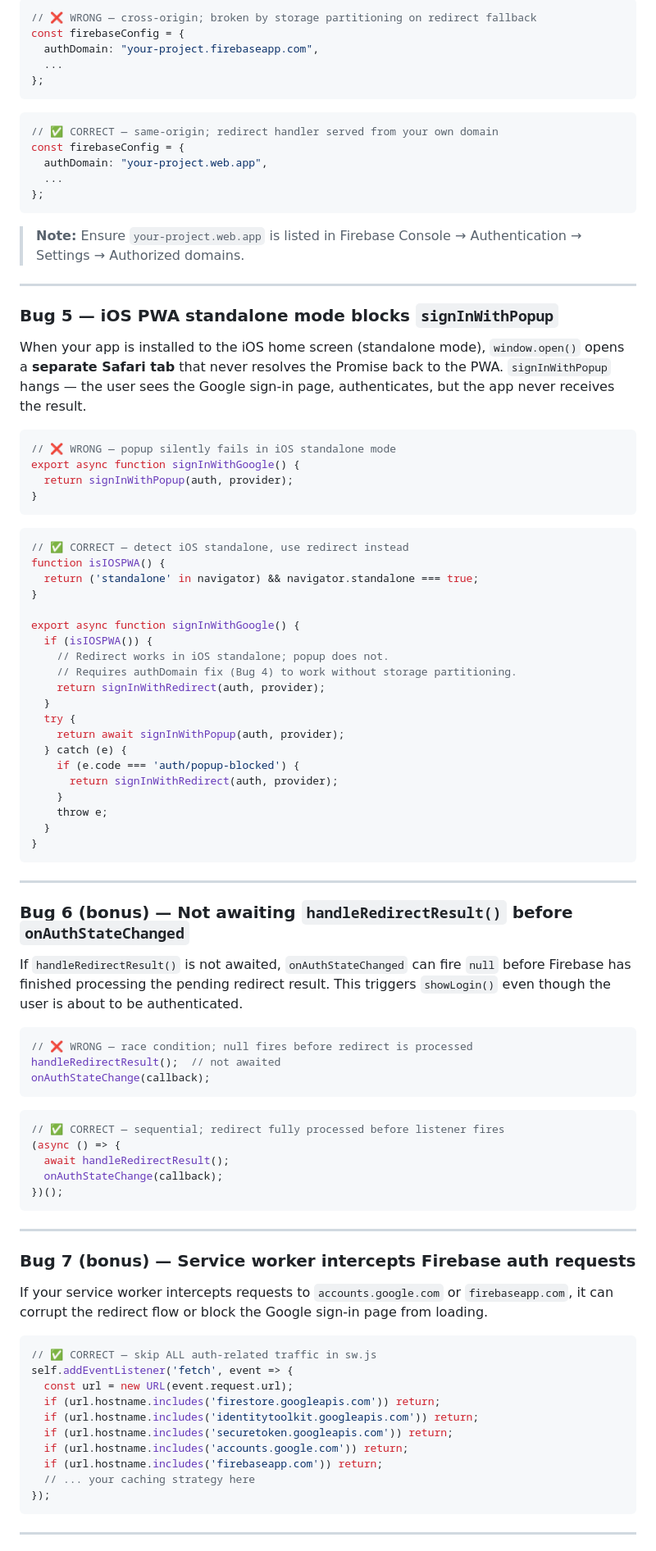
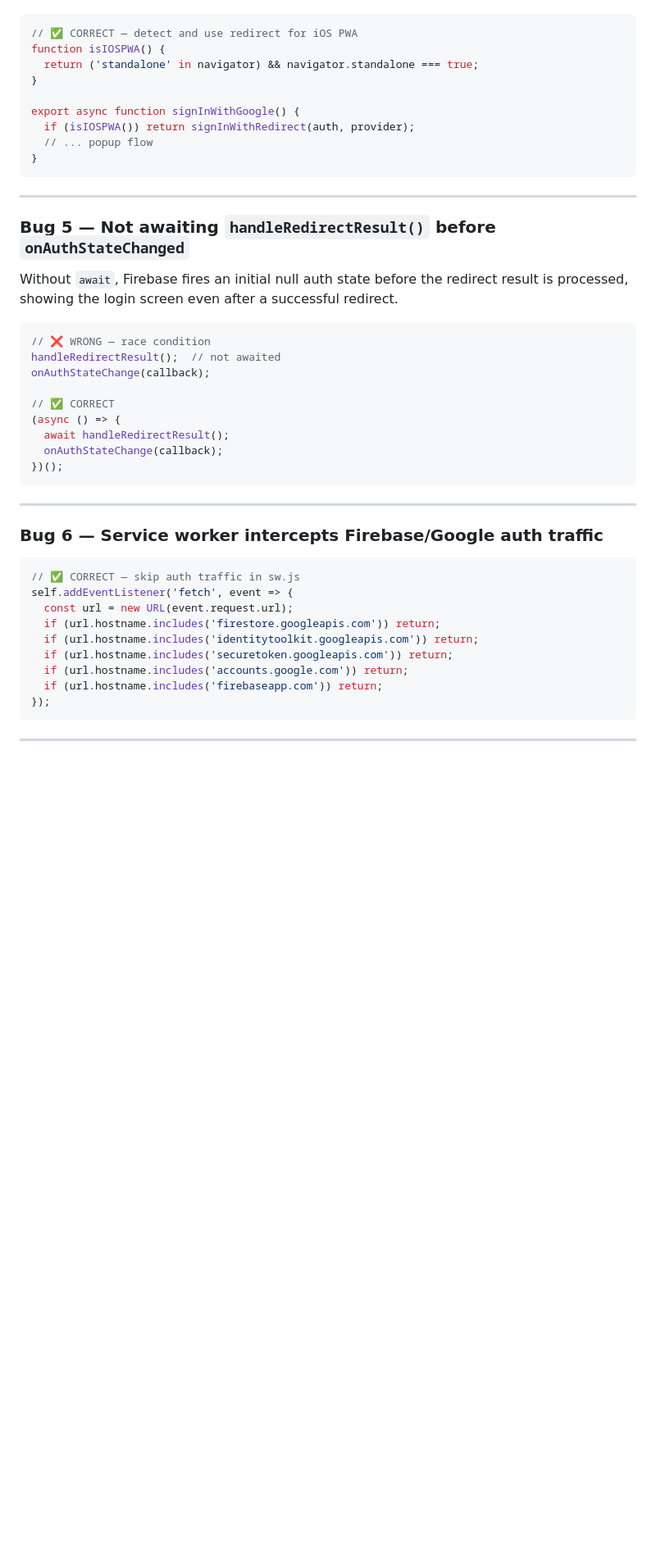
Before and after one commit to shaunyoo-ao/uhambo, a Markdown page: google-login-implement.md, the part around one of its changes. Shown at 82% size. Drawn GitHub-style; blank space fills up the shorter version.

````diff
--- a/google-login-implement.md
+++ b/google-login-implement.md
@@ -120,78 +149,29 @@ when `authDomain` matches your hosting domain.
 
 ```javascript
-// ❌ WRONG — cross-origin; broken by storage partitioning on redirect fallback
-const firebaseConfig = {
-  authDomain: "your-project.firebaseapp.com",
-  ...
-};
-```
-
-```javascript
-// ✅ CORRECT — same-origin; redirect handler served from your own domain
-const firebaseConfig = {
-  authDomain: "your-project.web.app",
-  ...
-};
-```
-
-> **Note:** Ensure `your-project.web.app` is listed in Firebase Console →
-> Authentication → Settings → Authorized domains.
-
----
-
-### Bug 5 — iOS PWA standalone mode blocks `signInWithPopup`
-
-When your app is installed to the iOS home screen (standalone mode),
-`window.open()` opens a **separate Safari tab** that never resolves the Promise
-back to the PWA. `signInWithPopup` hangs — the user sees the Google sign-in
-page, authenticates, but the app never receives the result.
-
-```javascript
-// ❌ WRONG — popup silently fails in iOS standalone mode
-export async function signInWithGoogle() {
-  return signInWithPopup(auth, provider);
-}
-```
-
-```javascript
-// ✅ CORRECT — detect iOS standalone, use redirect instead
+// ✅ CORRECT — detect and use redirect for iOS PWA
 function isIOSPWA() {
   return ('standalone' in navigator) && navigator.standalone === true;
 }
 
 export async function signInWithGoogle() {
-  if (isIOSPWA()) {
-    // Redirect works in iOS standalone; popup does not.
-    // Requires authDomain fix (Bug 4) to work without storage partitioning.
-    return signInWithRedirect(auth, provider);
-  }
-  try {
-    return await signInWithPopup(auth, provider);
-  } catch (e) {
-    if (e.code === 'auth/popup-blocked') {
-      return signInWithRedirect(auth, provider);
-    }
-    throw e;
-  }
+  if (isIOSPWA()) return signInWithRedirect(auth, provider);
+  // ... popup flow
 }
 ```
 
 ---
 
-### Bug 6 (bonus) — Not awaiting `handleRedirectResult()` before `onAuthStateChanged`
+### Bug 5 — Not awaiting `handleRedirectResult()` before `onAuthStateChanged`
 
-If `handleRedirectResult()` is not awaited, `onAuthStateChanged` can fire
-`null` before Firebase has finished processing the pending redirect result.
-This triggers `showLogin()` even though the user is about to be authenticated.
+Without `await`, Firebase fires an initial null auth state before the redirect
+result is processed, showing the login screen even after a successful redirect.
 
 ```javascript
-// ❌ WRONG — race condition; null fires before redirect is processed
+// ❌ WRONG — race condition
 handleRedirectResult();  // not awaited
 onAuthStateChange(callback);
-```
 
-```javascript
-// ✅ CORRECT — sequential; redirect fully processed before listener fires
+// ✅ CORRECT
 (async () => {
   await handleRedirectResult();
   onAuthStateChange(callback);
@@ -200,14 +180,10 @@ onAuthStateChange(callback);
 
 ---
 
-### Bug 7 (bonus) — Service worker intercepts Firebase auth requests
-
-If your service worker intercepts requests to `accounts.google.com` or
-`firebaseapp.com`, it can corrupt the redirect flow or block the Google
-sign-in page from loading.
+### Bug 6 — Service worker intercepts Firebase/Google auth traffic
 
 ```javascript
-// ✅ CORRECT — skip ALL auth-related traffic in sw.js
+// ✅ CORRECT — skip auth traffic in sw.js
 self.addEventListener('fetch', event => {
   const url = new URL(event.request.url);
   if (url.hostname.includes('firestore.googleapis.com')) return;
@@ -215,7 +191,6 @@ self.addEventListener('fetch', event => {
   if (url.hostname.includes('securetoken.googleapis.com')) return;
   if (url.hostname.includes('accounts.google.com')) return;
   if (url.hostname.includes('firebaseapp.com')) return;
-  // ... your caching strategy here
 });
 ```
 
````
Also changed, not shown: other parts of google-login-implement.md (+132 -165 lines).
